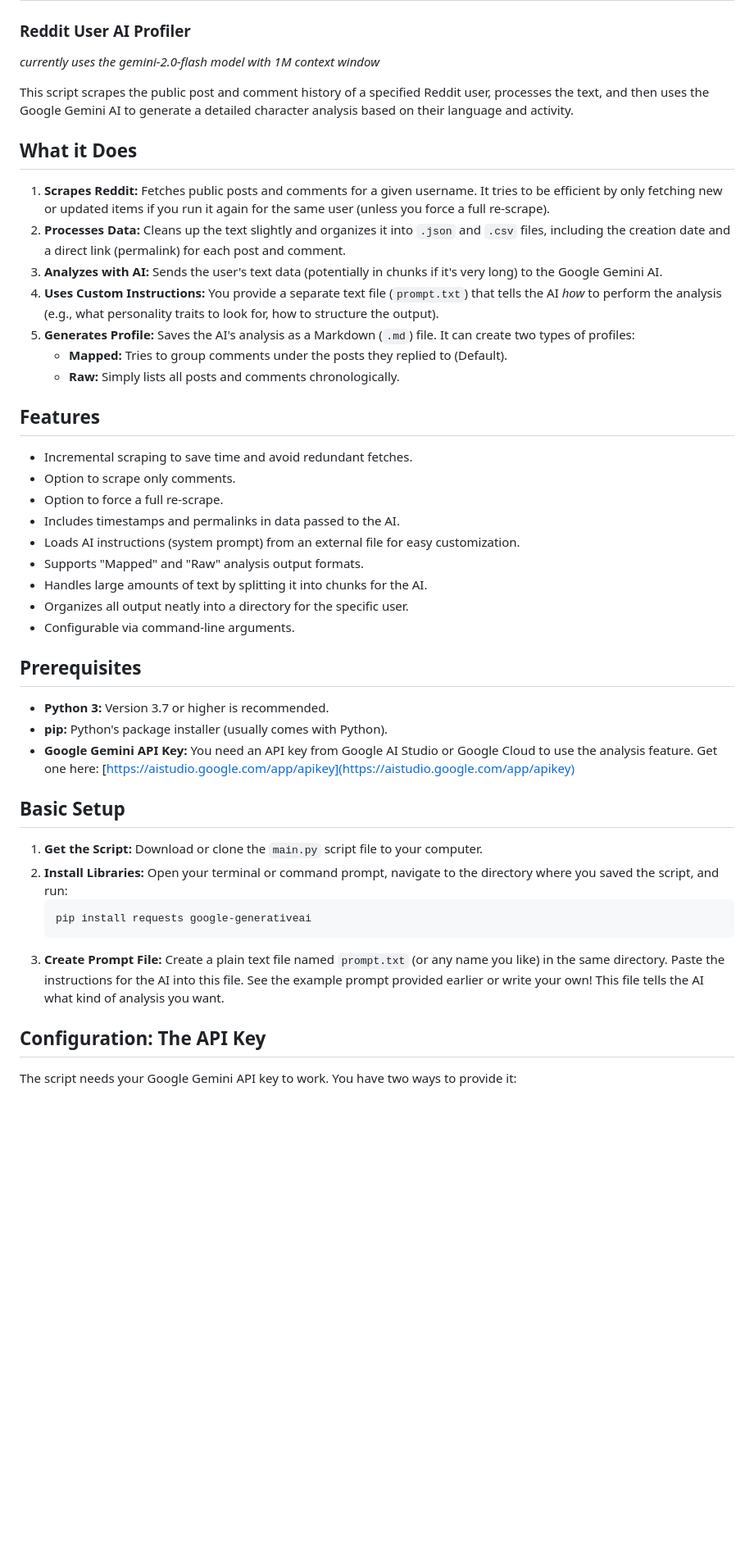
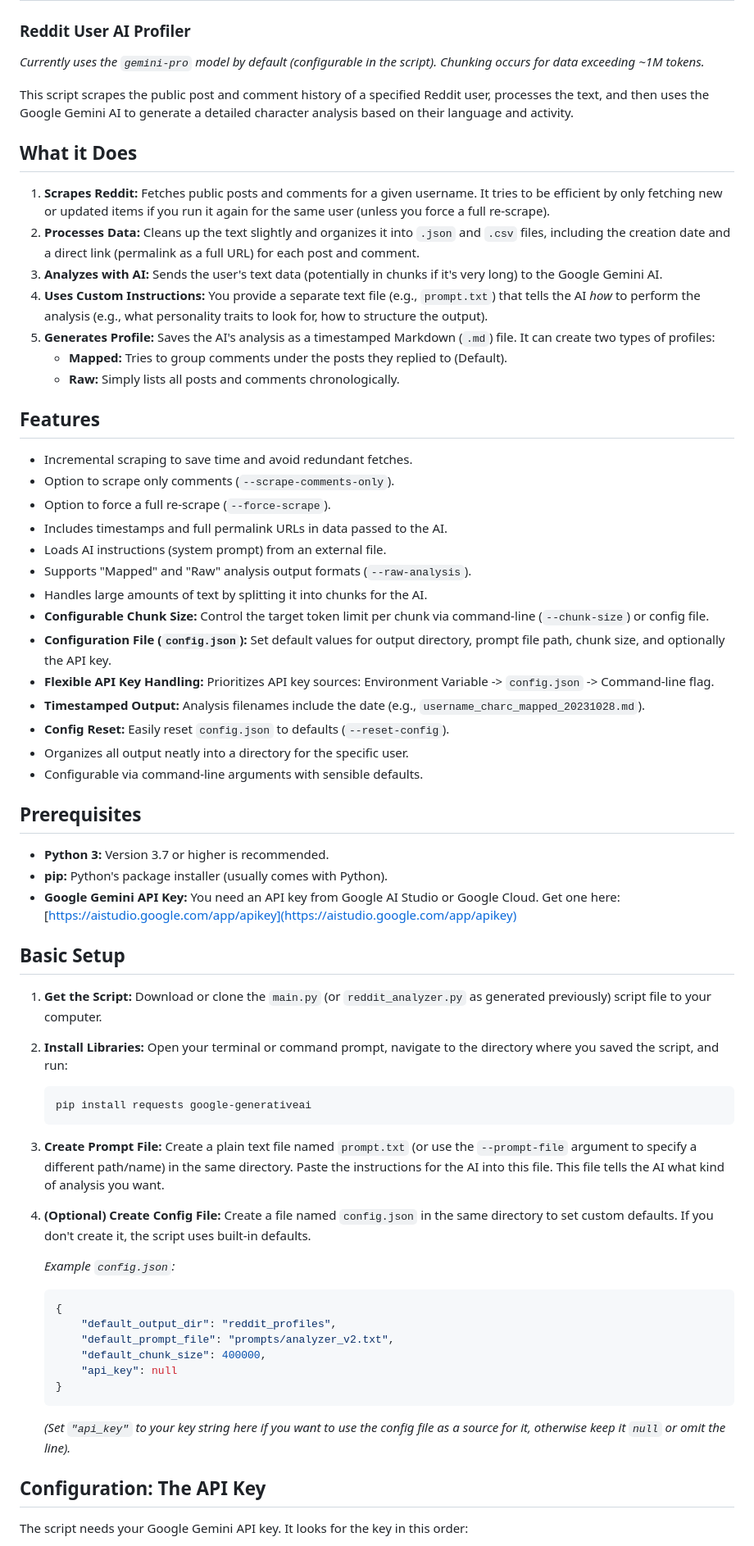
Before and after one commit to Sarthak-Sidhant/redstalk, a Markdown page: README.md, the part around the change printed below. Shown: that part at 82% size. Drawn GitHub-style; blank space fills up the shorter version.

````diff
--- a/README.md
+++ b/README.md
@@ -1,48 +1,65 @@
 # RedStalk
 ### Reddit User AI Profiler
 
-*currently uses the gemini-2.0-flash model with 1M context window*
+*Currently uses the `gemini-pro` model by default (configurable in the script). Chunking occurs for data exceeding ~1M tokens.*
 
 This script scrapes the public post and comment history of a specified Reddit user, processes the text, and then uses the Google Gemini AI to generate a detailed character analysis based on their language and activity.
 
 ## What it Does
 
 1.  **Scrapes Reddit:** Fetches public posts and comments for a given username. It tries to be efficient by only fetching new or updated items if you run it again for the same user (unless you force a full re-scrape).
-2.  **Processes Data:** Cleans up the text slightly and organizes it into `.json` and `.csv` files, including the creation date and a direct link (permalink) for each post and comment.
+2.  **Processes Data:** Cleans up the text slightly and organizes it into `.json` and `.csv` files, including the creation date and a direct link (permalink as a full URL) for each post and comment.
 3.  **Analyzes with AI:** Sends the user's text data (potentially in chunks if it's very long) to the Google Gemini AI.
-4.  **Uses Custom Instructions:** You provide a separate text file (`prompt.txt`) that tells the AI *how* to perform the analysis (e.g., what personality traits to look for, how to structure the output).
-5.  **Generates Profile:** Saves the AI's analysis as a Markdown (`.md`) file. It can create two types of profiles:
+4.  **Uses Custom Instructions:** You provide a separate text file (e.g., `prompt.txt`) that tells the AI *how* to perform the analysis (e.g., what personality traits to look for, how to structure the output).
+5.  **Generates Profile:** Saves the AI's analysis as a timestamped Markdown (`.md`) file. It can create two types of profiles:
     *   **Mapped:** Tries to group comments under the posts they replied to (Default).
     *   **Raw:** Simply lists all posts and comments chronologically.
 
 ## Features
 
 *   Incremental scraping to save time and avoid redundant fetches.
-*   Option to scrape only comments.
-*   Option to force a full re-scrape.
-*   Includes timestamps and permalinks in data passed to the AI.
-*   Loads AI instructions (system prompt) from an external file for easy customization.
-*   Supports "Mapped" and "Raw" analysis output formats.
+*   Option to scrape only comments (`--scrape-comments-only`).
+*   Option to force a full re-scrape (`--force-scrape`).
+*   Includes timestamps and full permalink URLs in data passed to the AI.
+*   Loads AI instructions (system prompt) from an external file.
+*   Supports "Mapped" and "Raw" analysis output formats (`--raw-analysis`).
 *   Handles large amounts of text by splitting it into chunks for the AI.
+*   **Configurable Chunk Size:** Control the target token limit per chunk via command-line (`--chunk-size`) or config file.
+*   **Configuration File (`config.json`):** Set default values for output directory, prompt file path, chunk size, and optionally the API key.
+*   **Flexible API Key Handling:** Prioritizes API key sources: Environment Variable -> `config.json` -> Command-line flag.
+*   **Timestamped Output:** Analysis filenames include the date (e.g., `username_charc_mapped_20231028.md`).
+*   **Config Reset:** Easily reset `config.json` to defaults (`--reset-config`).
 *   Organizes all output neatly into a directory for the specific user.
-*   Configurable via command-line arguments.
+*   Configurable via command-line arguments with sensible defaults.
 
 ## Prerequisites
 
 *   **Python 3:** Version 3.7 or higher is recommended.
 *   **pip:** Python's package installer (usually comes with Python).
-*   **Google Gemini API Key:** You need an API key from Google AI Studio or Google Cloud to use the analysis feature. Get one here: [https://aistudio.google.com/app/apikey](https://aistudio.google.com/app/apikey)
+*   **Google Gemini API Key:** You need an API key from Google AI Studio or Google Cloud. Get one here: [https://aistudio.google.com/app/apikey](https://aistudio.google.com/app/apikey)
 
 ## Basic Setup
 
-1.  **Get the Script:** Download or clone the `main.py` script file to your computer.
+1.  **Get the Script:** Download or clone the `main.py` (or `reddit_analyzer.py` as generated previously) script file to your computer.
 2.  **Install Libraries:** Open your terminal or command prompt, navigate to the directory where you saved the script, and run:
-    ```
+    ```bash
     pip install requests google-generativeai
     ```
-3.  **Create Prompt File:** Create a plain text file named `prompt.txt` (or any name you like) in the same directory. Paste the instructions for the AI into this file. See the example prompt provided earlier or write your own! This file tells the AI what kind of analysis you want.
+3.  **Create Prompt File:** Create a plain text file named `prompt.txt` (or use the `--prompt-file` argument to specify a different path/name) in the same directory. Paste the instructions for the AI into this file. This file tells the AI what kind of analysis you want.
+4.  **(Optional) Create Config File:** Create a file named `config.json` in the same directory to set custom defaults. If you don't create it, the script uses built-in defaults.
+
+    *Example `config.json`:*
+    ```json
+    {
+        "default_output_dir": "reddit_profiles",
+        "default_prompt_file": "prompts/analyzer_v2.txt",
+        "default_chunk_size": 400000,
+        "api_key": null
+    }
+    ```
+    *(Set `"api_key"` to your key string here if you want to use the config file as a source for it, otherwise keep it `null` or omit the line).*
 
 ## Configuration: The API Key
 
-The script needs your Google Gemini API key to work. You have two ways to provide it:
+The script needs your Google Gemini API key. It looks for the key in this order:
 
````
Also changed, not shown: other parts of README.md (+54 -52 lines).
